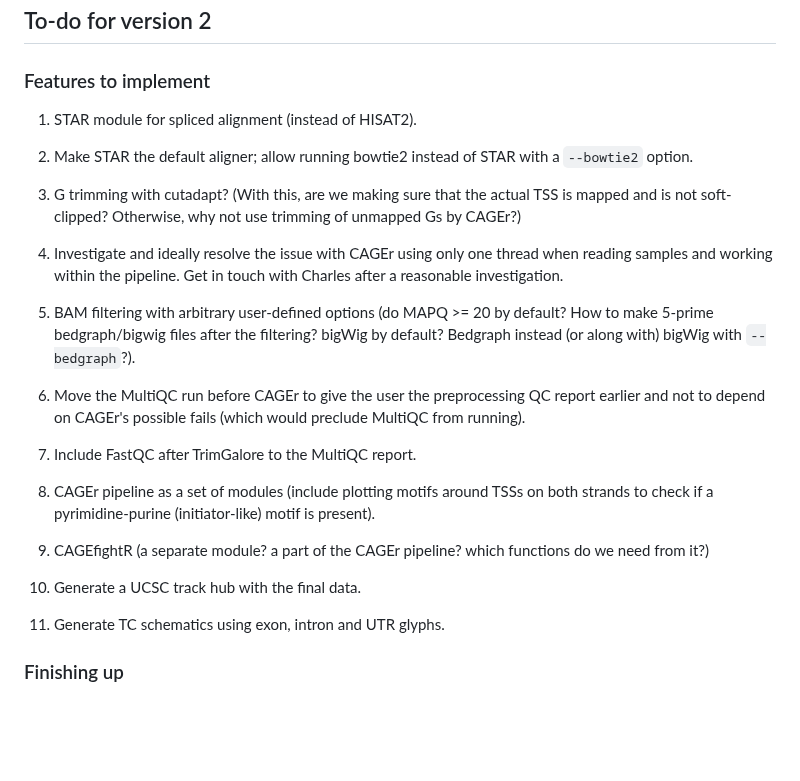
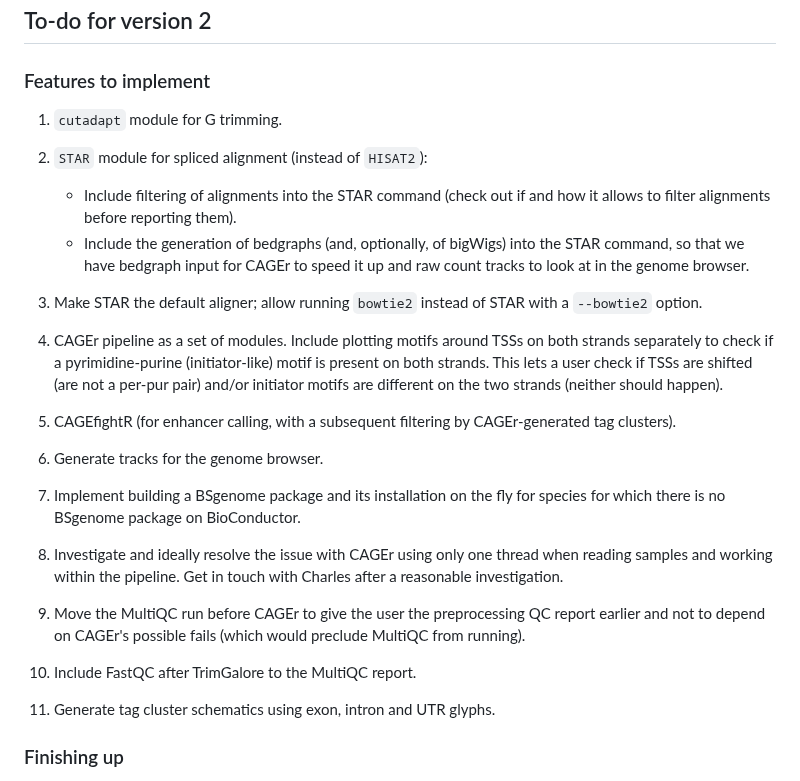
Before and after one commit to ComputationalRegulatoryGenomicsICL/cageflow, a Markdown page: README.md, the part around the change. Rendered like a GitHub page; blank space fills up the shorter version.

```diff
--- a/README.md
+++ b/README.md
@@ -4,27 +4,29 @@
 
 ### Features to implement
 
-1. STAR module for spliced alignment (instead of HISAT2).
+1. `cutadapt` module for G trimming.
 
-2. Make STAR the default aligner; allow running bowtie2 instead of STAR with a `--bowtie2` option.
+2. `STAR` module for spliced alignment (instead of `HISAT2`):
+   - Include filtering of alignments into the STAR command (check out if and how it allows to filter alignments before reporting them).
+   - Include the generation of bedgraphs (and, optionally, of bigWigs) into the STAR command, so that we have bedgraph input for CAGEr to speed it up and raw count tracks to look at in the genome browser.
 
-3. G trimming with cutadapt? (With this, are we making sure that the actual TSS is mapped and is not soft-clipped? Otherwise, why not use trimming of unmapped Gs by CAGEr?)
+3. Make STAR the default aligner; allow running `bowtie2` instead of STAR with a `--bowtie2` option.
 
-4. Investigate and ideally resolve the issue with CAGEr using only one thread when reading samples and working within the pipeline. Get in touch with Charles after a reasonable investigation.
+4. CAGEr pipeline as a set of modules. Include plotting motifs around TSSs on both strands separately to check if a pyrimidine-purine (initiator-like) motif is present on both strands. This lets a user check if TSSs are shifted (are not a per-pur pair) and/or initiator motifs are different on the two strands (neither should happen).
 
-5. BAM filtering with arbitrary user-defined options (do MAPQ >= 20 by default? How to make 5-prime bedgraph/bigwig files after the filtering? bigWig by default? Bedgraph instead (or along with) bigWig with `--bedgraph`?).
+5. CAGEfightR (for enhancer calling, with a subsequent filtering by CAGEr-generated tag clusters).
 
-6. Move the MultiQC run before CAGEr to give the user the preprocessing QC report earlier and not to depend on CAGEr's possible fails (which would preclude MultiQC from running).
+6. Generate tracks for the genome browser.
 
-7. Include FastQC after TrimGalore to the MultiQC report.
+7. Implement building a BSgenome package and its installation on the fly for species for which there is no BSgenome package on BioConductor.
 
-8. CAGEr pipeline as a set of modules (include plotting motifs around TSSs on both strands to check if a pyrimidine-purine (initiator-like) motif is present).
+8. Investigate and ideally resolve the issue with CAGEr using only one thread when reading samples and working within the pipeline. Get in touch with Charles after a reasonable investigation.
 
-9. CAGEfightR (a separate module? a part of the CAGEr pipeline? which functions do we need from it?)
+9. Move the MultiQC run before CAGEr to give the user the preprocessing QC report earlier and not to depend on CAGEr's possible fails (which would preclude MultiQC from running).
 
-10. Generate a UCSC track hub with the final data.
+10. Include FastQC after TrimGalore to the MultiQC report.
 
-11. Generate TC schematics using exon, intron and UTR glyphs.
+11. Generate tag cluster schematics using exon, intron and UTR glyphs.
 
 ### Finishing up
 
```
